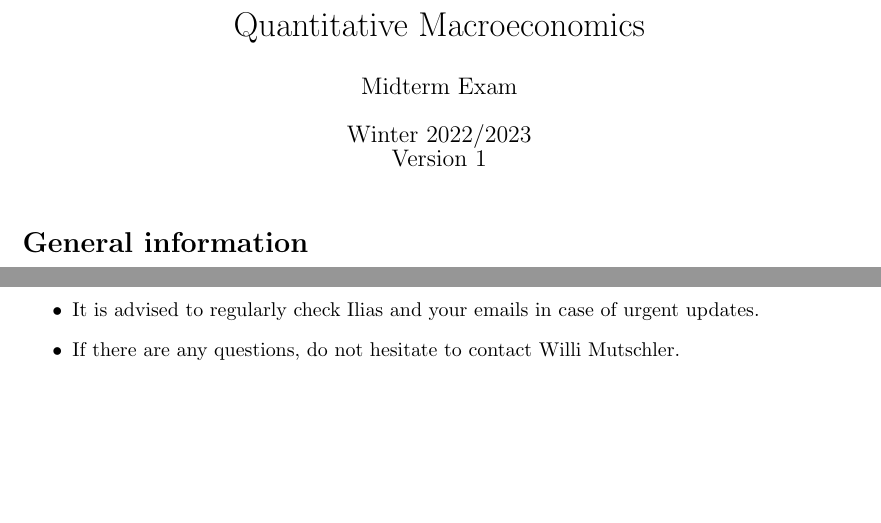
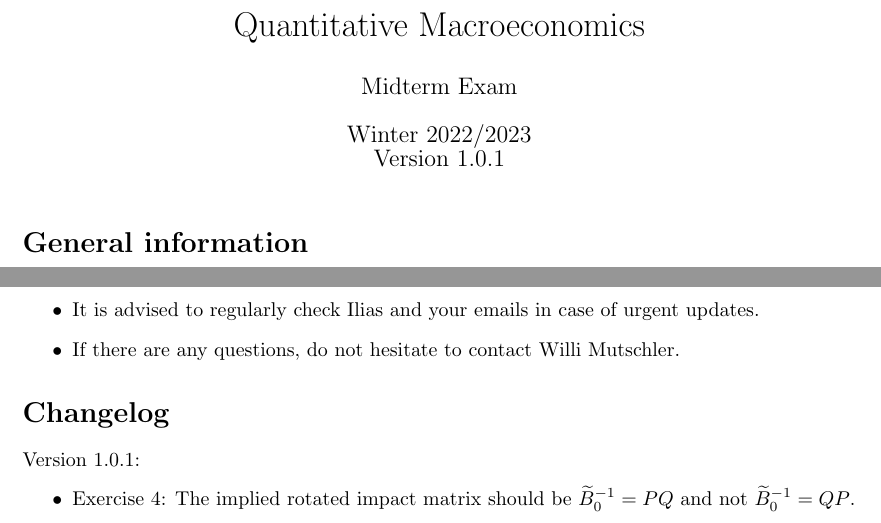
Before and after one commit to utkarsh3369/Quantitative-Macroeconomics-1, a LaTeX problem sheet (midterm_exam_WS2223.tex): two parts of page 1 of 9, joined at a grey line, cut so that both start at the same text, the shorter picture padded with empty space. Compiled offline with pdfLaTeX.

Commit message:
Fixed typo in midterm exam winter 2022/23

```diff
--- a/midterm_exam_WS2223.tex
+++ b/midterm_exam_WS2223.tex
@@ -20,7 +20,7 @@
 
 \title{Quantitative Macroeconomics}
 \author{Midterm Exam}
-\date{Winter 2022/2023\\Version 1}
+\date{Winter 2022/2023\\Version 1.0.1}
 \maketitle
 
 \section*{General information}
@@ -38,8 +38,11 @@
 	\item If there are any questions, do not hesitate to contact Willi Mutschler.
 \end{itemize}
 
-%\section*{Changelog}
-%Version 1:
+\section*{Changelog}
+Version 1.0.1:
+\begin{itemize}
+	\item Exercise 4: The implied rotated impact matrix should be $\widetilde{B}_0^{-1}=PQ$ and not $\widetilde{B}_0^{-1}=QP$.
+\end{itemize}
 
 \newpage
 
```
Also changed, not shown: midterm_exam_WS2223.tex (2 more changed lines).
